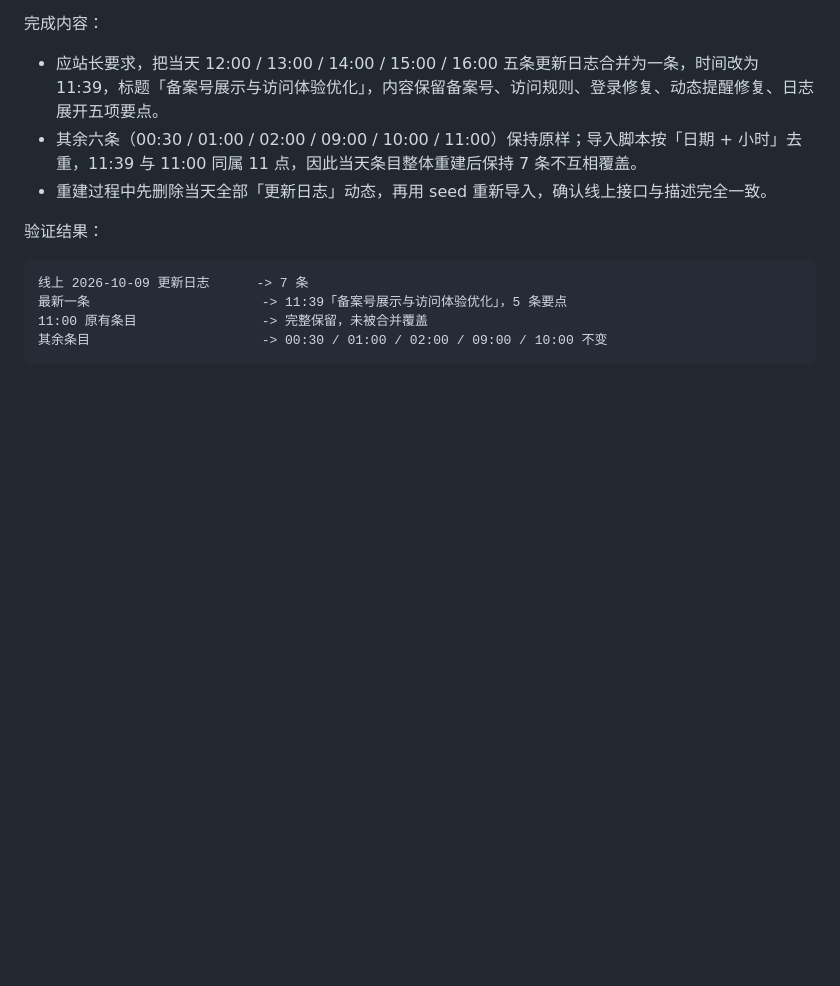
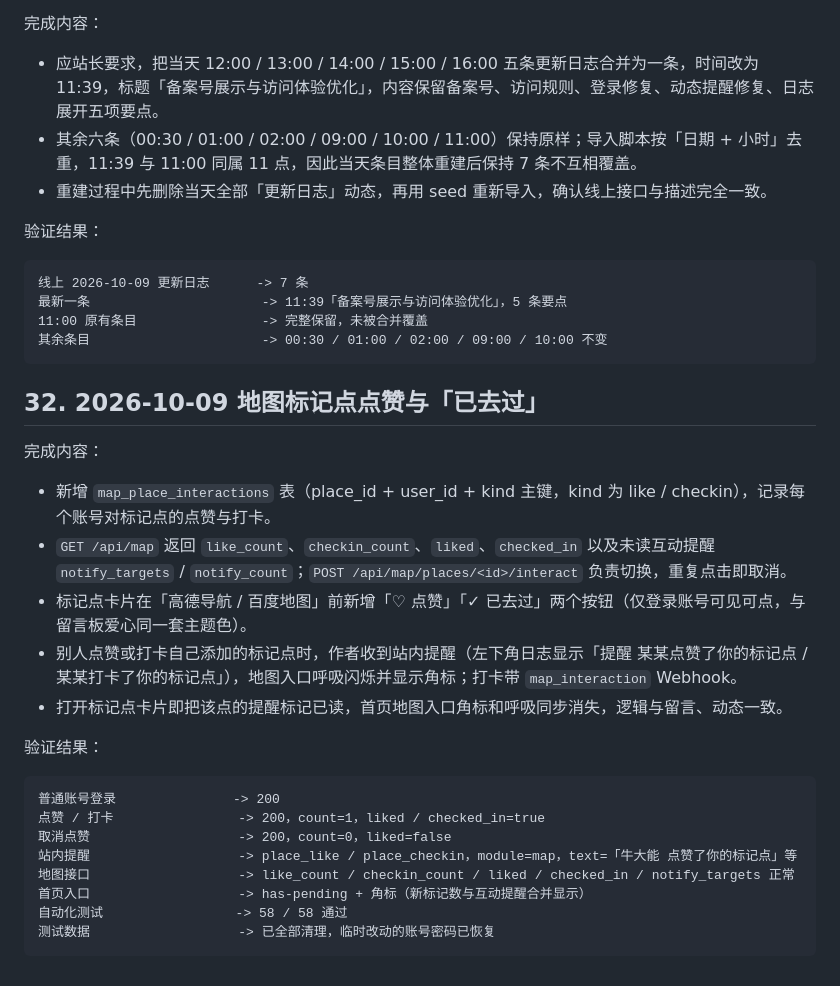
Before and after one commit to IslaGiftia/ErrorJ, a Markdown page: DEPLOYMENT_LOG.md, the part around the change. GitHub-like rendering; blank space fills up the shorter version.

Commit message:
docs: log map interactions release

````diff
--- a/DEPLOYMENT_LOG.md
+++ b/DEPLOYMENT_LOG.md
@@ -1166,3 +1166,26 @@ GET  /api/site/moments/unread（再次查询）  -> unread=0 targets=[]
 11:00 原有条目                -> 完整保留，未被合并覆盖
 其余条目                      -> 00:30 / 01:00 / 02:00 / 09:00 / 10:00 不变
 ```
+
+## 32. 2026-10-09 地图标记点点赞与「已去过」
+
+完成内容：
+
+- 新增 `map_place_interactions` 表（place_id + user_id + kind 主键，kind 为 like / checkin），记录每个账号对标记点的点赞与打卡。
+- `GET /api/map` 返回 `like_count`、`checkin_count`、`liked`、`checked_in` 以及未读互动提醒 `notify_targets` / `notify_count`；`POST /api/map/places/<id>/interact` 负责切换，重复点击即取消。
+- 标记点卡片在「高德导航 / 百度地图」前新增「♡ 点赞」「✓ 已去过」两个按钮（仅登录账号可见可点，与留言板爱心同一套主题色）。
+- 别人点赞或打卡自己添加的标记点时，作者收到站内提醒（左下角日志显示「提醒 某某点赞了你的标记点 / 某某打卡了你的标记点」），地图入口呼吸闪烁并显示角标；打卡带 `map_interaction` Webhook。
+- 打开标记点卡片即把该点的提醒标记已读，首页地图入口角标和呼吸同步消失，逻辑与留言、动态一致。
+
+验证结果：
+
+```text
+普通账号登录               -> 200
+点赞 / 打卡                -> 200，count=1，liked / checked_in=true
+取消点赞                   -> 200，count=0，liked=false
+站内提醒                   -> place_like / place_checkin，module=map，text=「牛大能 点赞了你的标记点」等
+地图接口                   -> like_count / checkin_count / liked / checked_in / notify_targets 正常
+首页入口                   -> has-pending + 角标（新标记数与互动提醒合并显示）
+自动化测试                 -> 58 / 58 通过
+测试数据                   -> 已全部清理，临时改动的账号密码已恢复
+```
````
